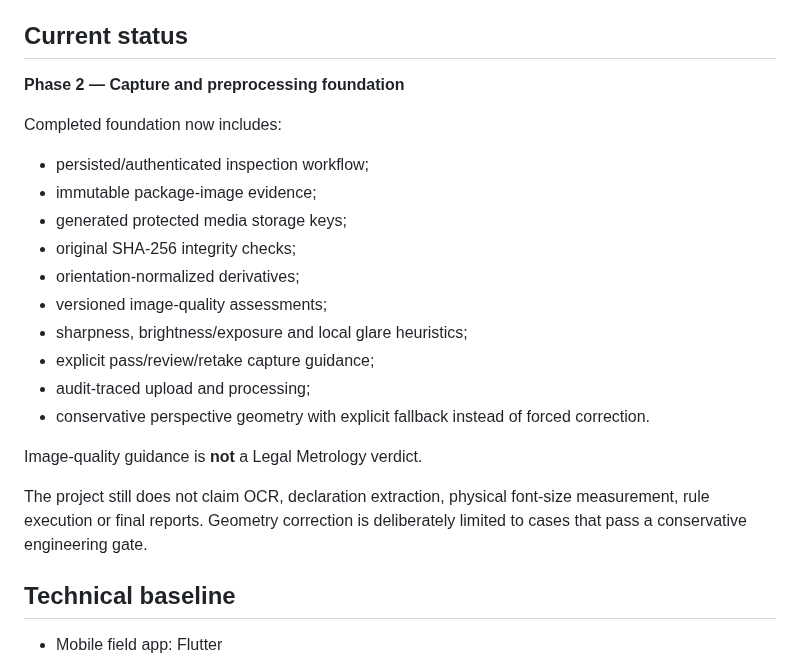
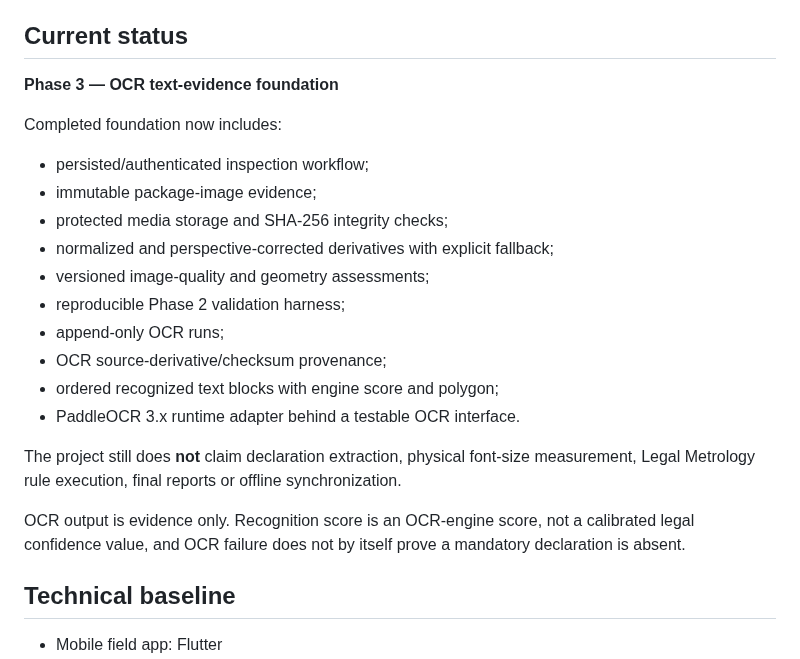
Before and after one commit to Bhaskar-Bahukhandi/SIH_Codeflux, a Markdown page: README.md, the part around the change. Drawn GitHub-style.

Commit message:
Phase 3 OCR: update repository project status

```diff
--- a/README.md
+++ b/README.md
@@ -31,24 +31,24 @@ The core workflow is:
 
 ## Current status
 
-**Phase 2 — Capture and preprocessing foundation**
+**Phase 3 — OCR text-evidence foundation**
 
 Completed foundation now includes:
 
 - persisted/authenticated inspection workflow;
 - immutable package-image evidence;
-- generated protected media storage keys;
-- original SHA-256 integrity checks;
-- orientation-normalized derivatives;
-- versioned image-quality assessments;
-- sharpness, brightness/exposure and local glare heuristics;
-- explicit pass/review/retake capture guidance;
-- audit-traced upload and processing;
-- conservative perspective geometry with explicit fallback instead of forced correction.
+- protected media storage and SHA-256 integrity checks;
+- normalized and perspective-corrected derivatives with explicit fallback;
+- versioned image-quality and geometry assessments;
+- reproducible Phase 2 validation harness;
+- append-only OCR runs;
+- OCR source-derivative/checksum provenance;
+- ordered recognized text blocks with engine score and polygon;
+- PaddleOCR 3.x runtime adapter behind a testable OCR interface.
 
-Image-quality guidance is **not** a Legal Metrology verdict.
+The project still does **not** claim declaration extraction, physical font-size measurement, Legal Metrology rule execution, final reports or offline synchronization.
 
-The project still does not claim OCR, declaration extraction, physical font-size measurement, rule execution or final reports. Geometry correction is deliberately limited to cases that pass a conservative engineering gate.
+OCR output is evidence only. Recognition score is an OCR-engine score, not a calibrated legal confidence value, and OCR failure does not by itself prove a mandatory declaration is absent.
 
 ## Technical baseline
 
```
